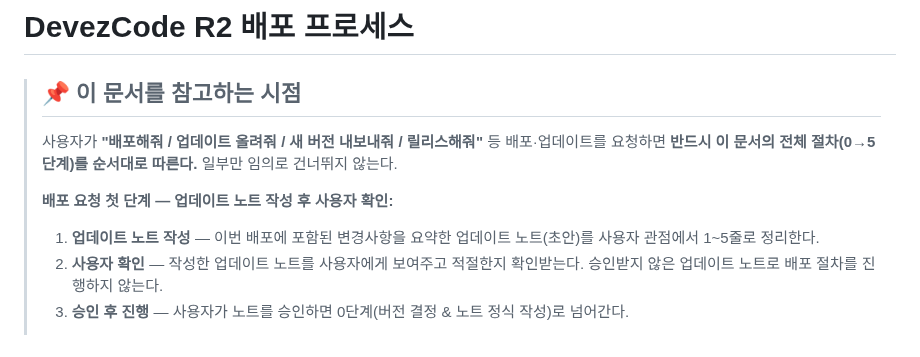
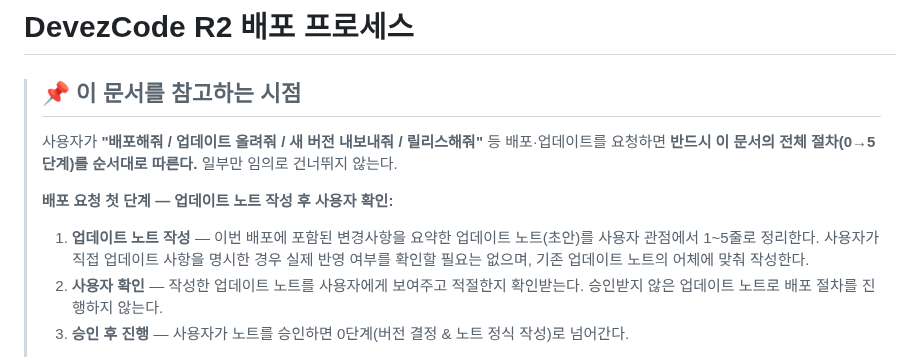
Before and after one commit to MrHoje/Devez-code, a Markdown page: 배포.md, the part around the change. Rendered like a GitHub page.

Commit message:
docs: 업데이트 노트 작성 시 사용자 명시 사항은 반영 확인 불필요, 어체 일치만 명시

```diff
--- a/배포.md
+++ b/배포.md
@@ -6,7 +6,7 @@
 > 요청하면 **반드시 이 문서의 전체 절차(0→5단계)를 순서대로 따른다.** 일부만 임의로 건너뛰지 않는다.
 >
 > **배포 요청 첫 단계 — 업데이트 노트 작성 후 사용자 확인:**
-> 1. **업데이트 노트 작성** — 이번 배포에 포함된 변경사항을 요약한 업데이트 노트(초안)를 사용자 관점에서 1~5줄로 정리한다.
+> 1. **업데이트 노트 작성** — 이번 배포에 포함된 변경사항을 요약한 업데이트 노트(초안)를 사용자 관점에서 1~5줄로 정리한다. 사용자가 직접 업데이트 사항을 명시한 경우 실제 반영 여부를 확인할 필요는 없으며, 기존 업데이트 노트의 어체에 맞춰 작성한다.
 > 2. **사용자 확인** — 작성한 업데이트 노트를 사용자에게 보여주고 적절한지 확인받는다. 승인받지 않은 업데이트 노트로 배포 절차를 진행하지 않는다.
 > 3. **승인 후 진행** — 사용자가 노트를 승인하면 0단계(버전 결정 & 노트 정식 작성)로 넘어간다.
 >
```
